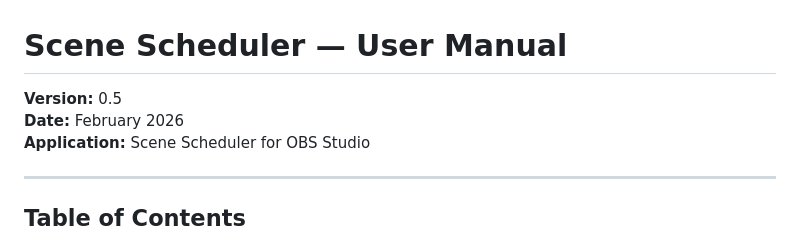
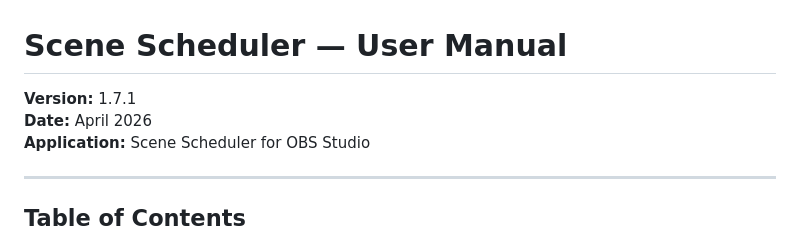
Before and after one commit to cmorillas/scenescheduler, a Markdown page: docs/Manual English v1.7.1.md, the part around the change. GitHub-like rendering.

Commit message:
docs: bump manual versions to 1.7.1

```diff
--- a/docs/Manual English v0.5.md
+++ b/docs/Manual English v1.7.1.md
@@ -1,7 +1,7 @@
 # Scene Scheduler — User Manual
 
-**Version:** 0.5
-**Date:** February 2026
+**Version:** 1.7.1
+**Date:** April 2026
 **Application:** Scene Scheduler for OBS Studio
 
 ---
```
Also changed, not shown: docs/Manual Español v1.7.1.md (renamed from docs/Manual Español v0.5.md, +2 -2 lines).
